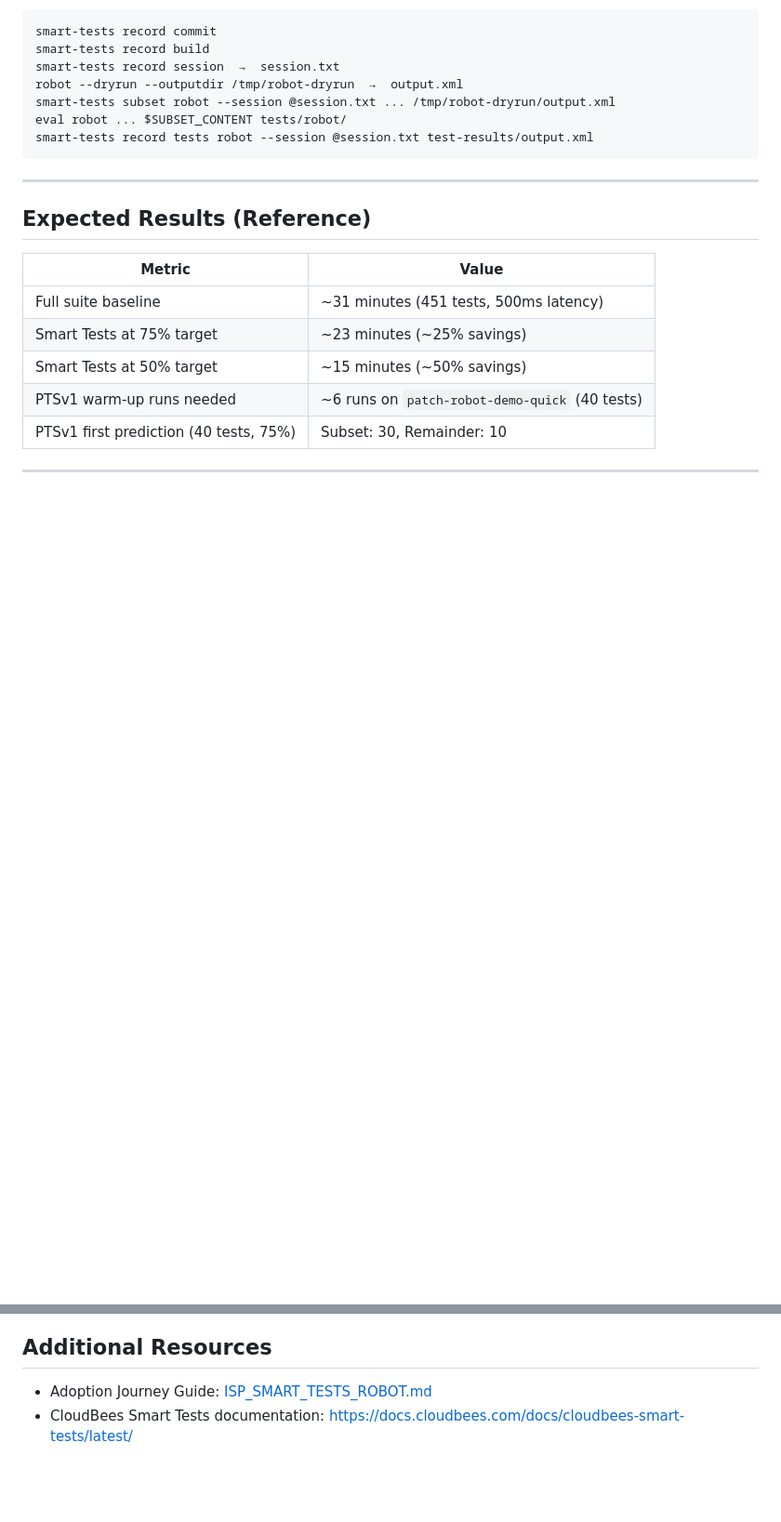
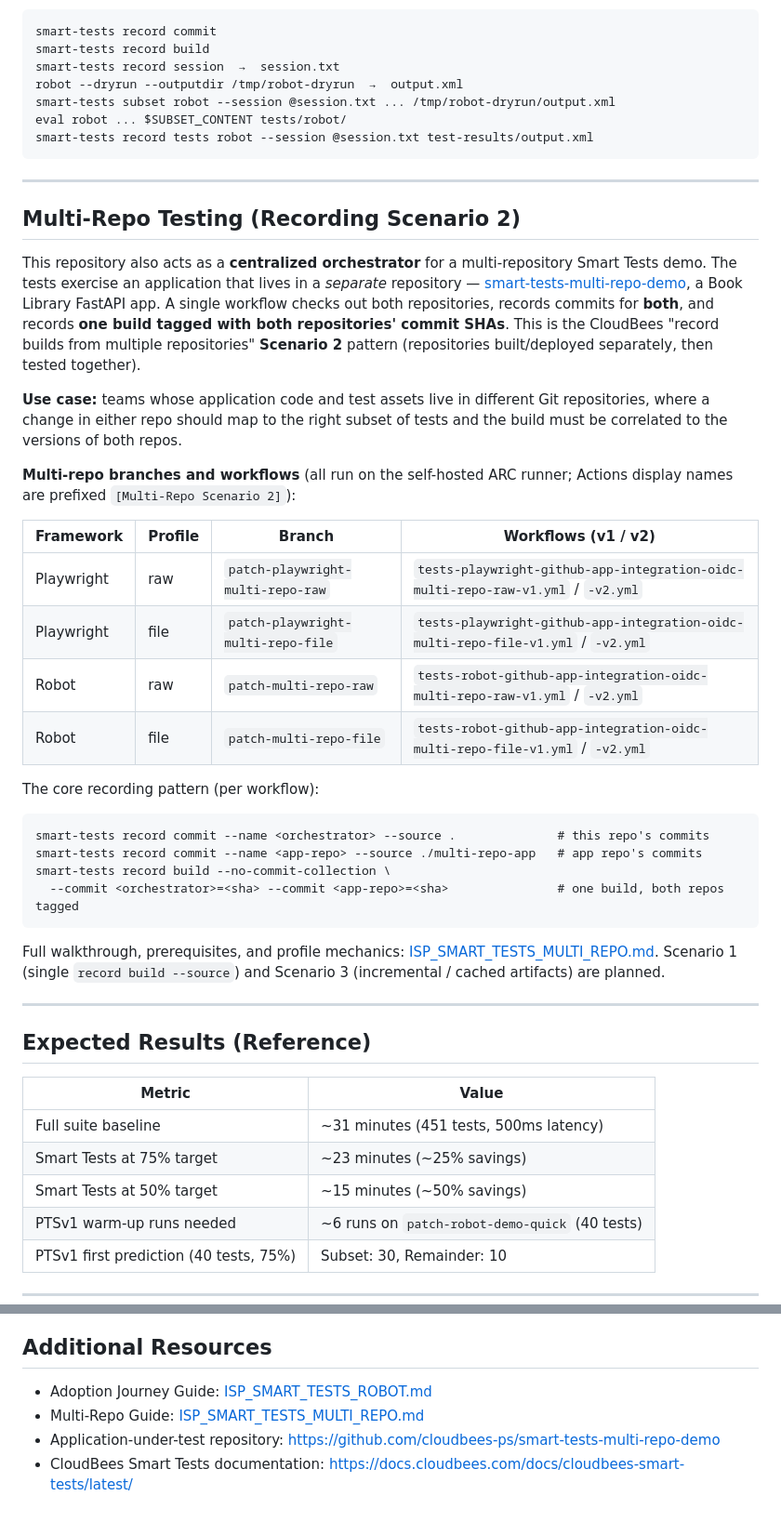
Before and after one commit to dnarlakanti-IN-297/smart-tests-robot-demo-standalone, a Markdown page: README.md, 2 parts joined by grey strips. Shown at 93% size. Rendered like a GitHub page; blank space fills up the shorter version.

Commit message:
docs(readme): add Multi-Repo (Scenario 2) section + guide links
Add a "Multi-Repo Testing (Recording Scenario 2)" section describing
the orchestrator + app-under-test use case, the four multi-repo
branches and their workflows, and the dual record commit + multi-repo
record build pattern. Link the new ISP_SMART_TESTS_MULTI_REPO.md guide
from the header and Additional Resources.

Co-Authored-By: Claude Sonnet 4.6 <noreply@anthropic.com>

````diff
--- a/README.md
+++ b/README.md
@@ -140,6 +141,34 @@ smart-tests record tests robot --session @session.txt test-results/output.xml
 
 ---
 
+## Multi-Repo Testing (Recording Scenario 2)
+
+This repository also acts as a **centralized orchestrator** for a multi-repository Smart Tests demo. The tests exercise an application that lives in a *separate* repository — [smart-tests-multi-repo-demo](https://github.com/cloudbees-ps/smart-tests-multi-repo-demo), a Book Library FastAPI app. A single workflow checks out both repositories, records commits for **both**, and records **one build tagged with both repositories' commit SHAs**. This is the CloudBees "record builds from multiple repositories" **Scenario 2** pattern (repositories built/deployed separately, then tested together).
+
+**Use case:** teams whose application code and test assets live in different Git repositories, where a change in either repo should map to the right subset of tests and the build must be correlated to the versions of both repos.
+
+**Multi-repo branches and workflows** (all run on the self-hosted ARC runner; Actions display names are prefixed `[Multi-Repo Scenario 2]`):
+
+| Framework | Profile | Branch | Workflows (v1 / v2) |
+|---|---|---|---|
+| Playwright | raw | `patch-playwright-multi-repo-raw` | `tests-playwright-github-app-integration-oidc-multi-repo-raw-v1.yml` / `-v2.yml` |
+| Playwright | file | `patch-playwright-multi-repo-file` | `tests-playwright-github-app-integration-oidc-multi-repo-file-v1.yml` / `-v2.yml` |
+| Robot | raw | `patch-multi-repo-raw` | `tests-robot-github-app-integration-oidc-multi-repo-raw-v1.yml` / `-v2.yml` |
+| Robot | file | `patch-multi-repo-file` | `tests-robot-github-app-integration-oidc-multi-repo-file-v1.yml` / `-v2.yml` |
+
+The core recording pattern (per workflow):
+
+```
+smart-tests record commit --name <orchestrator> --source .              # this repo's commits
+smart-tests record commit --name <app-repo> --source ./multi-repo-app   # app repo's commits
+smart-tests record build --no-commit-collection \
+  --commit <orchestrator>=<sha> --commit <app-repo>=<sha>               # one build, both repos tagged
+```
+
+Full walkthrough, prerequisites, and profile mechanics: [ISP_SMART_TESTS_MULTI_REPO.md](./ISP_SMART_TESTS_MULTI_REPO.md). Scenario 1 (single `record build --source`) and Scenario 3 (incremental / cached artifacts) are planned.
+
+---
+
 ## Expected Results (Reference)
 
 | Metric | Value |
@@ -155,4 +184,6 @@ smart-tests record tests robot --session @session.txt test-results/output.xml
 ## Additional Resources
 
 - Adoption Journey Guide: [ISP_SMART_TESTS_ROBOT.md](./ISP_SMART_TESTS_ROBOT.md)
+- Multi-Repo Guide: [ISP_SMART_TESTS_MULTI_REPO.md](./ISP_SMART_TESTS_MULTI_REPO.md)
+- Application-under-test repository: https://github.com/cloudbees-ps/smart-tests-multi-repo-demo
 - CloudBees Smart Tests documentation: https://docs.cloudbees.com/docs/cloudbees-smart-tests/latest/
````
Also changed, not shown: other parts of README.md (+1 -0 lines).
